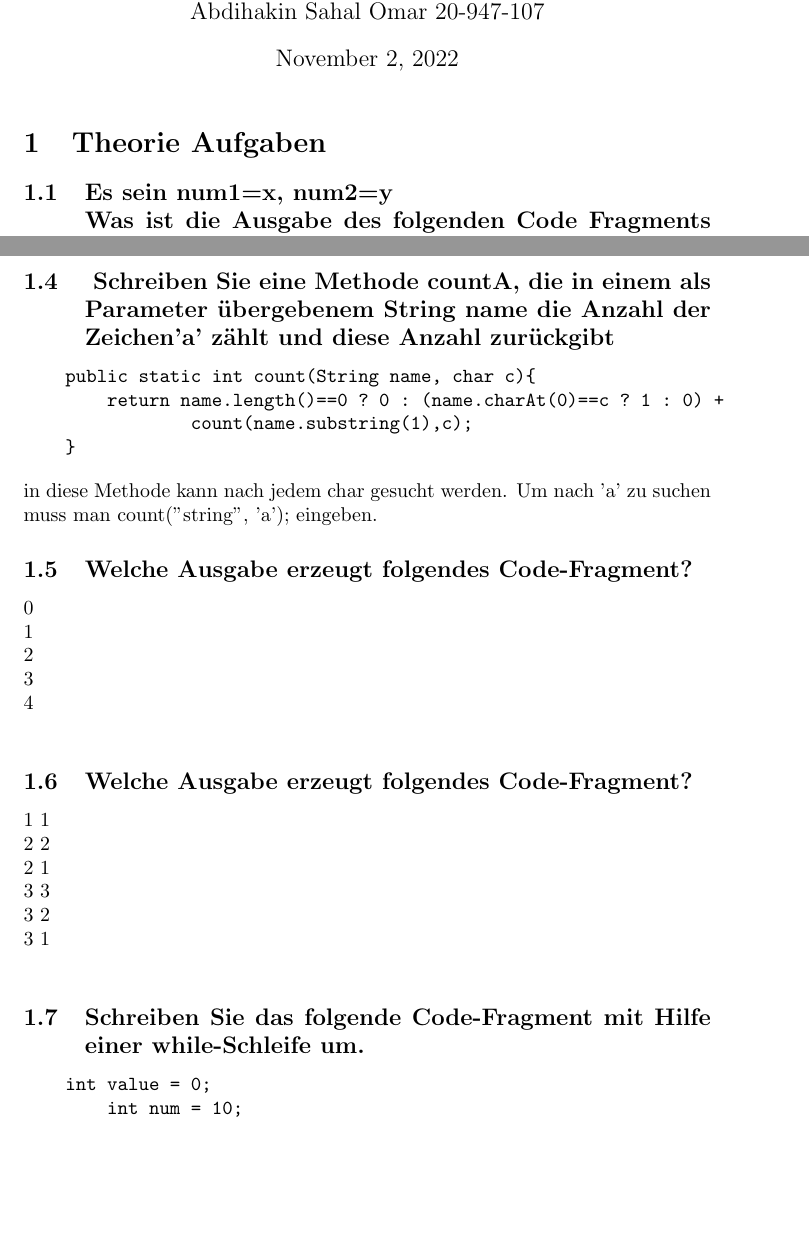
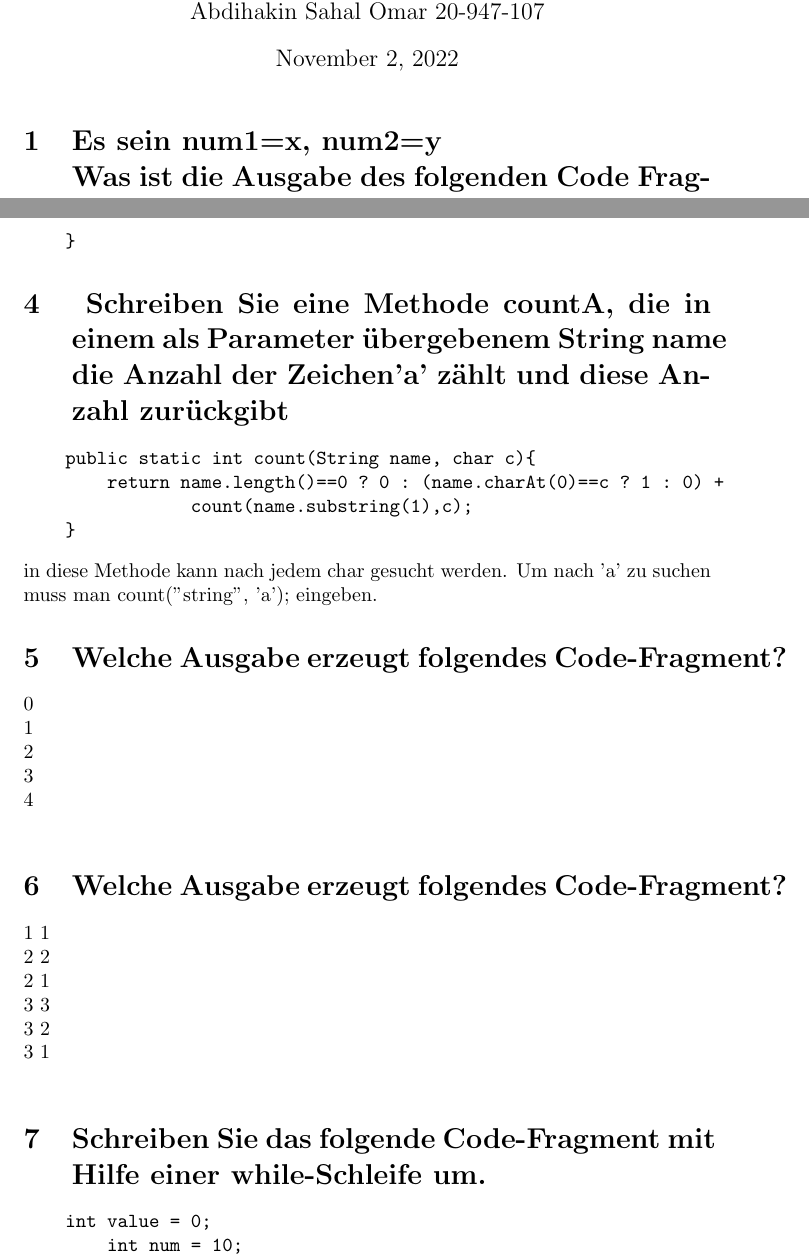
Before and after one commit to M4anuel/Serie4, a LaTeX document (src/P1Serie4.tex): two parts of pages 1 and 2 of 2 before the commit and two parts of pages 1 and 2 of 3 after it, joined at a grey line, cut so that both start at the same text, the shorter picture padded with empty space. Compiled offline with pdfLaTeX.

```diff
--- a/src/P1Serie4.tex
+++ b/src/P1Serie4.tex
@@ -6,8 +6,7 @@
 
 \begin{document}
 \maketitle
-\section {Theorie Aufgaben}
-\subsection{Es sein num1=x, num2=y
+\section{Es sein num1=x, num2=y
 \newline Was ist die Ausgabe des folgenden Code Fragments für diese fünf Fälle?}
     a) 1 2 3 4 \newline
     b) 1 2 3 4 \newline
@@ -29,7 +28,7 @@
         return (!(x == y && y == z ) && (x == y || y == z || z == x ));
     }
 \end{verbatim}
-\subsection{ Schreiben Sie eine Methode countA, die in einem als Parameter
+\section{ Schreiben Sie eine Methode countA, die in einem als Parameter
 übergebenem String name die Anzahl der Zeichen'a' zählt und diese Anzahl zurückgibt}
 \begin{verbatim}
     public static int count(String name, char c){
@@ -39,20 +38,20 @@
 \end{verbatim}
 in diese Methode kann nach jedem char gesucht werden. Um nach 'a' zu
 suchen muss man count("string", 'a'); eingeben.
-\subsection{Welche Ausgabe erzeugt folgendes Code-Fragment?}
+\section{Welche Ausgabe erzeugt folgendes Code-Fragment?}
 0\newline
 1\newline
 2\newline
 3\newline
 4\newline
-\subsection{Welche Ausgabe erzeugt folgendes Code-Fragment?}
+\section{Welche Ausgabe erzeugt folgendes Code-Fragment?}
 1 1\newline
 2 2\newline
 2 1\newline
 3 3\newline
 3 2\newline
 3 1\newline
-\subsection{Schreiben Sie das folgende Code-Fragment mit Hilfe einer while-Schleife um.}
+\section{Schreiben Sie das folgende Code-Fragment mit Hilfe einer while-Schleife um.}
 \begin{verbatim}
     int value = 0;
         int num = 10;
```
Also changed, not shown: src/P1Serie4.pdf, src/P1Serie4.tex (4 more changed lines), 3 other files.
